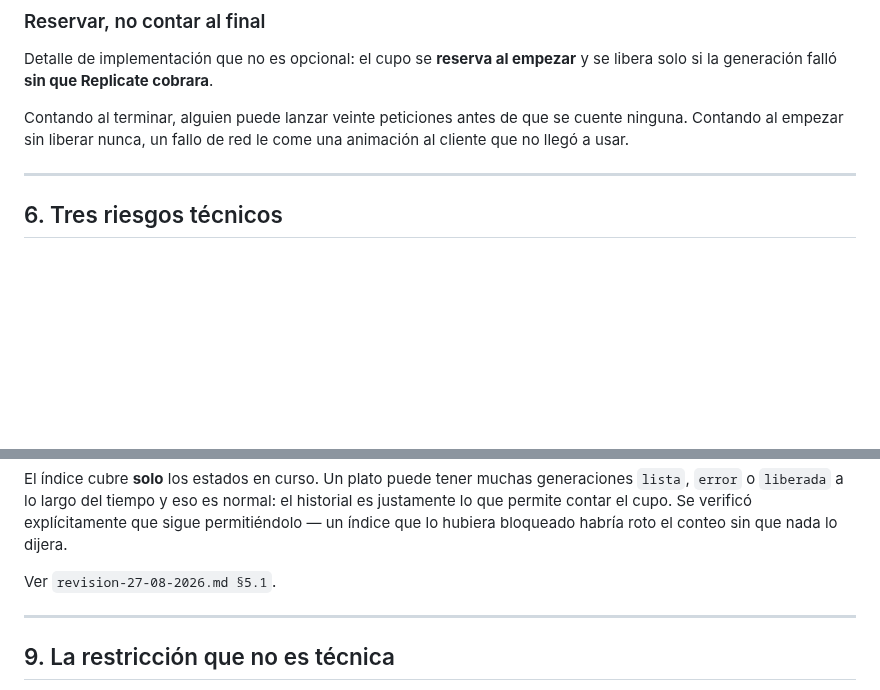
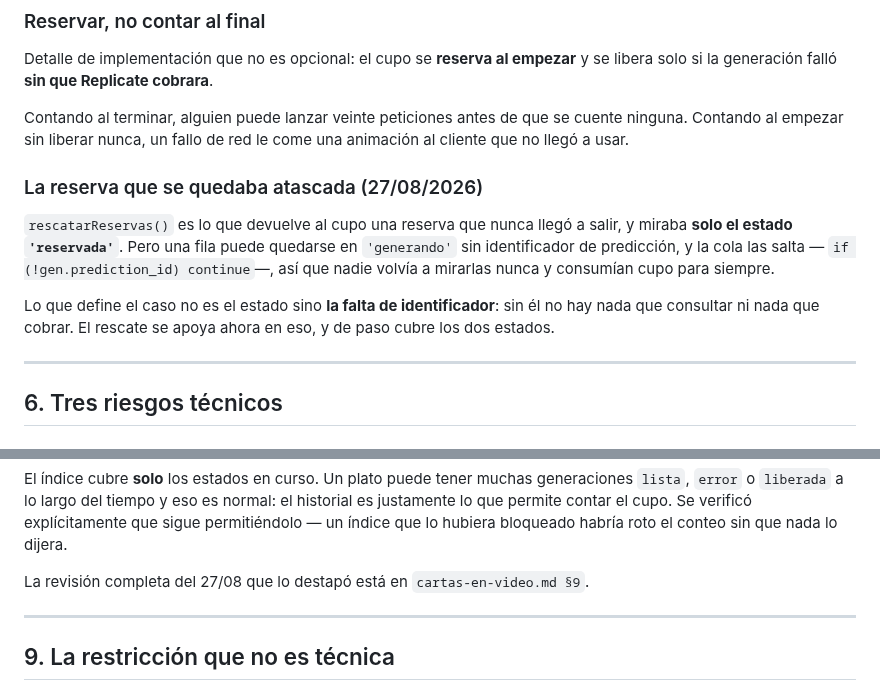
Before and after one commit to jotarodriguezv/adminmenus_restaurantes, a Markdown page: docs/video-con-ia.md, 2 parts joined by grey strips. Drawn GitHub-style; blank space fills up the shorter version.

Commit message:
Fix reservation rescue logic for generating state
Updated the reservation handling logic to consider both 'reserved' and 'generating' states, ensuring that reservations without a prediction ID are properly rescued.

```diff
--- a/docs/video-con-ia.md
+++ b/docs/video-con-ia.md
@@ -156,6 +156,18 @@ se libera solo si la generación falló **sin que Replicate cobrara**.
 Contando al terminar, alguien puede lanzar veinte peticiones antes de que se
 cuente ninguna. Contando al empezar sin liberar nunca, un fallo de red le come
 una animación al cliente que no llegó a usar.
+
+### La reserva que se quedaba atascada (27/08/2026)
+
+`rescatarReservas()` es lo que devuelve al cupo una reserva que nunca llegó a
+salir, y miraba **solo el estado `'reservada'`**. Pero una fila puede quedarse en
+`'generando'` sin identificador de predicción, y la cola las salta —
+`if (!gen.prediction_id) continue`—, así que nadie volvía a mirarlas nunca y
+consumían cupo para siempre.
+
+Lo que define el caso no es el estado sino **la falta de identificador**: sin él
+no hay nada que consultar ni nada que cobrar. El rescate se apoya ahora en eso, y
+de paso cubre los dos estados.
 
 ---
 
@@ -647,7 +659,7 @@ el historial es justamente lo que permite contar el cupo. Se verificó
 explícitamente que sigue permitiéndolo — un índice que lo hubiera bloqueado
 habría roto el conteo sin que nada lo dijera.
 
-Ver `revision-27-08-2026.md §5.1`.
+La revisión completa del 27/08 que lo destapó está en `cartas-en-video.md §9`.
 
 ---
 
```
